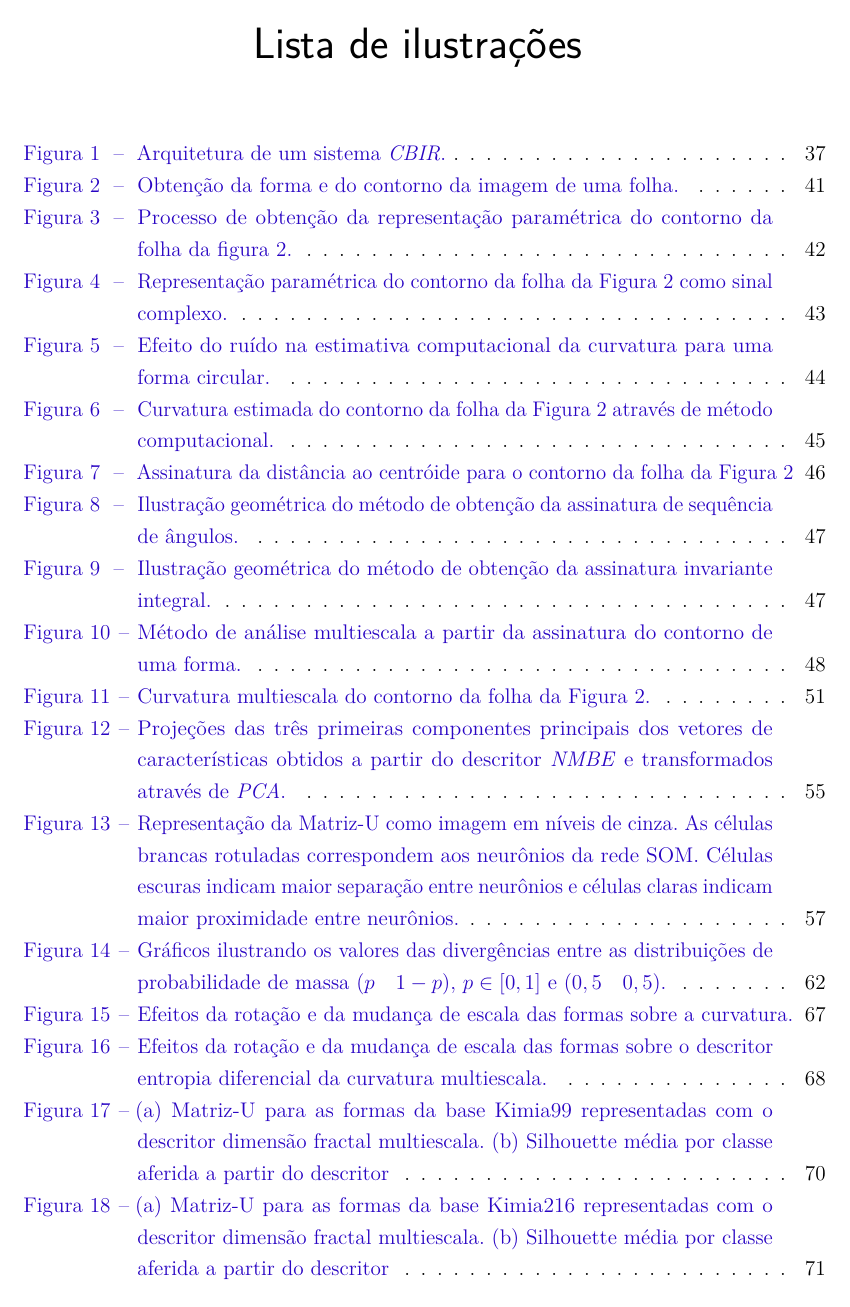
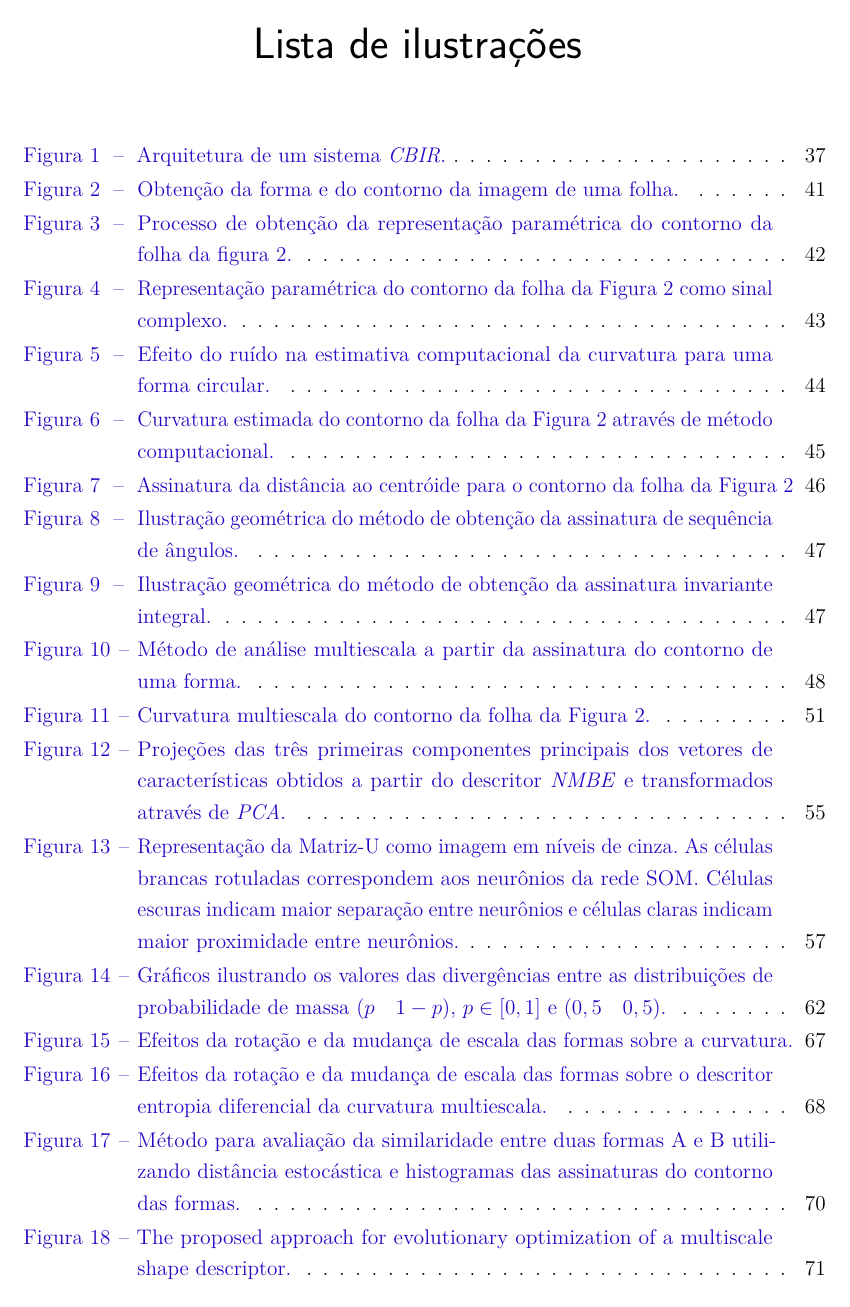
Before and after one commit to mmssouza/thesis, a LaTeX thesis (main.tex): page 17 of 113. Compiled offline with pdfLaTeX.

Commit message:
Adicionada imagem faltando (Final_Flux.pdf). Corrigido .gitignore para ignorar apenas os pdf gerados pelo tex. Mudanca de ordem dos capitulos (metodologia e resultados)

```diff
--- a/main.tex
+++ b/main.tex
@@ -63,6 +63,8 @@
 % ---
 \usepackage{lipsum}				% para geração de dummy text
 \usepackage{amsmath}
+\usepackage{algorithm}
+\usepackage{algpseudocode}
 % ---
 
 % ---
```
Also changed, not shown: images/Final_Flux.pdf (added), main.tex (2 more changed lines), 1 other file.
